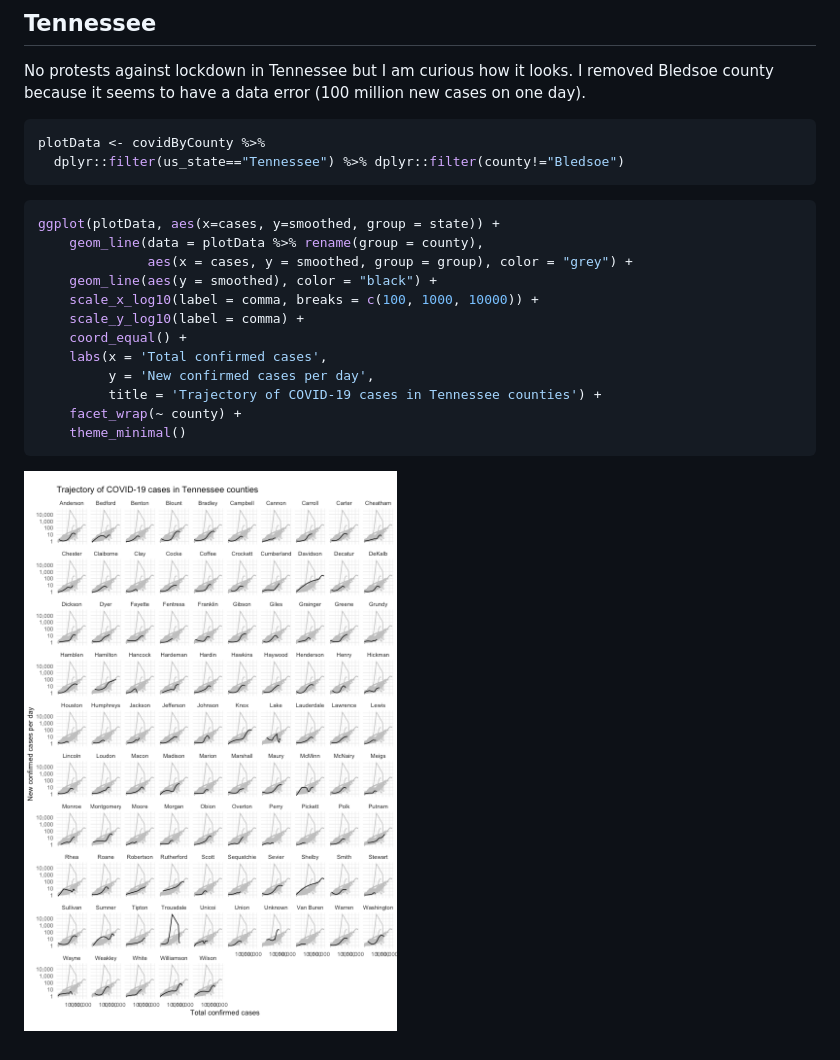
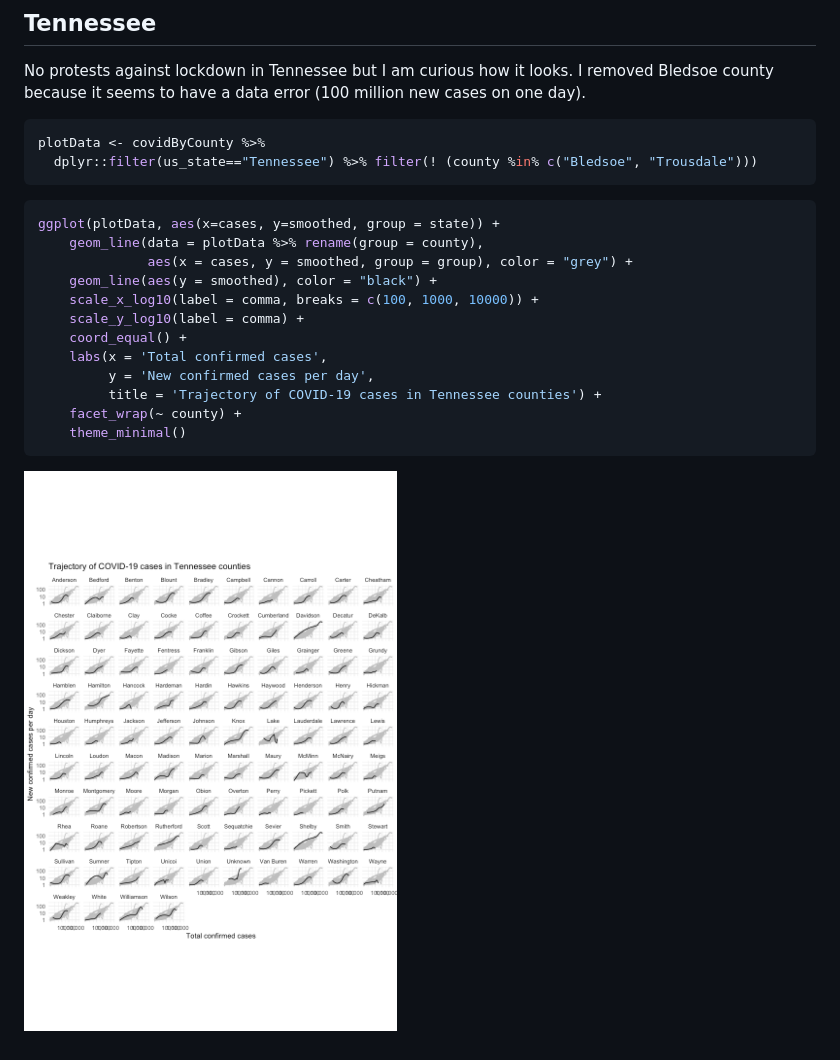
Before and after one commit to jeanimal/covid_log_log_diff, a Markdown page: countyCompare.md, the part around the change. Drawn GitHub-style; pictures changed too: county_compare_figs/county-plot-tn-counties-1.png.

Commit message:
Removed another TN county with errant data

````diff
--- a/countyCompare.md
+++ b/countyCompare.md
@@ -301,7 +301,7 @@ No protests against lockdown in Tennessee but I am curious how it looks.  I remo
 
 ```r
 plotData <- covidByCounty %>%
-  dplyr::filter(us_state=="Tennessee") %>% dplyr::filter(county!="Bledsoe")
+  dplyr::filter(us_state=="Tennessee") %>% filter(! (county %in% c("Bledsoe", "Trousdale")))
 ```
 
 
````
Also changed, not shown: 2 other files.
